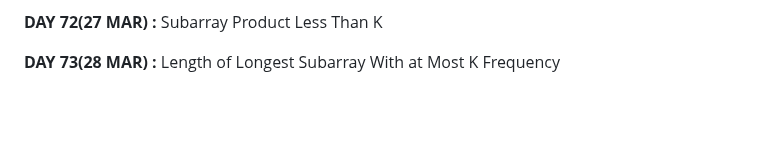
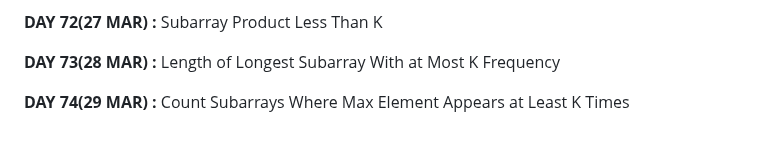
Before and after one commit to apu52/Leetcode-Solutions, a Markdown page: README.md, the part around the change. GitHub-like rendering; blank space fills up the shorter version.

```diff
--- a/README.md
+++ b/README.md
@@ -146,3 +146,5 @@ Here are the solutions of Leetcode DAILY &amp; other problem solutions
 **DAY 72(27 MAR) :** Subarray Product Less Than K
 
 **DAY 73(28 MAR) :** Length of Longest Subarray With at Most K Frequency
+
+**DAY 74(29 MAR) :** Count Subarrays Where Max Element Appears at Least K Times
```
